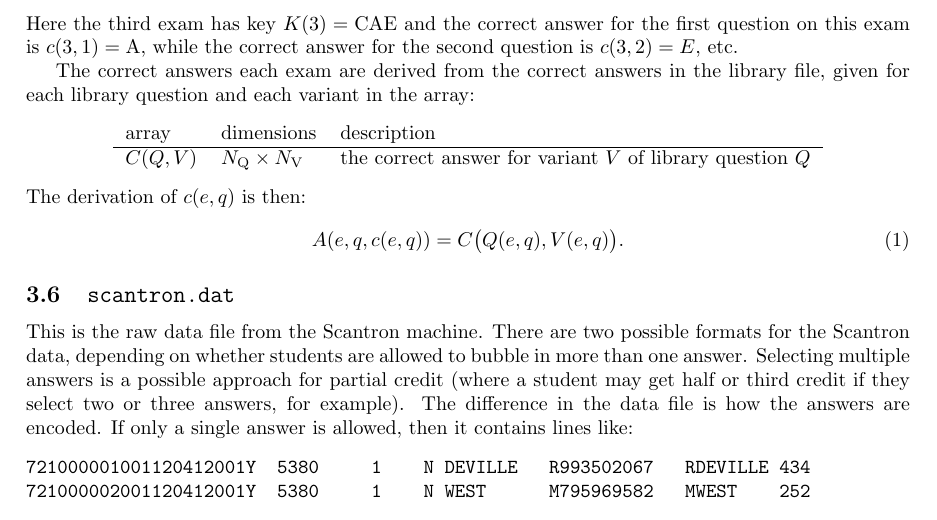
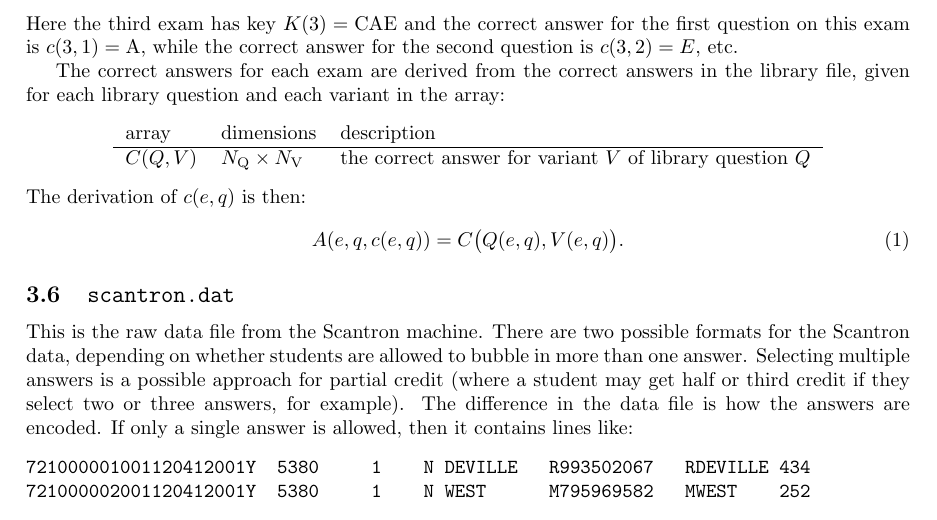
Before and after one commit to mwest1066/randexam, a LaTeX problem sheet (randexam-dev-manual.tex): part of page 5 of 11, cut so that both start at the same text. Compiled offline with pdfLaTeX.

Commit message:
typo fix in dev manual

```diff
--- a/randexam-dev-manual.tex
+++ b/randexam-dev-manual.tex
@@ -289,9 +289,9 @@ Here the third exam has key $K(3) = \rm CAE$ and the correct answer
 for the first question on this exam is $c(3,1) = \rm A$, while the
 correct answer for the second question is $c(3,2) = E$, etc.
 
-The correct answers each exam are derived from the correct answers in
-the library file, given for each library question and each variant in
-the array:
+The correct answers for each exam are derived from the correct answers
+in the library file, given for each library question and each variant
+in the array:
 \begin{center}
   \begin{tabular}{lll}
     array & dimensions & description \\
```
